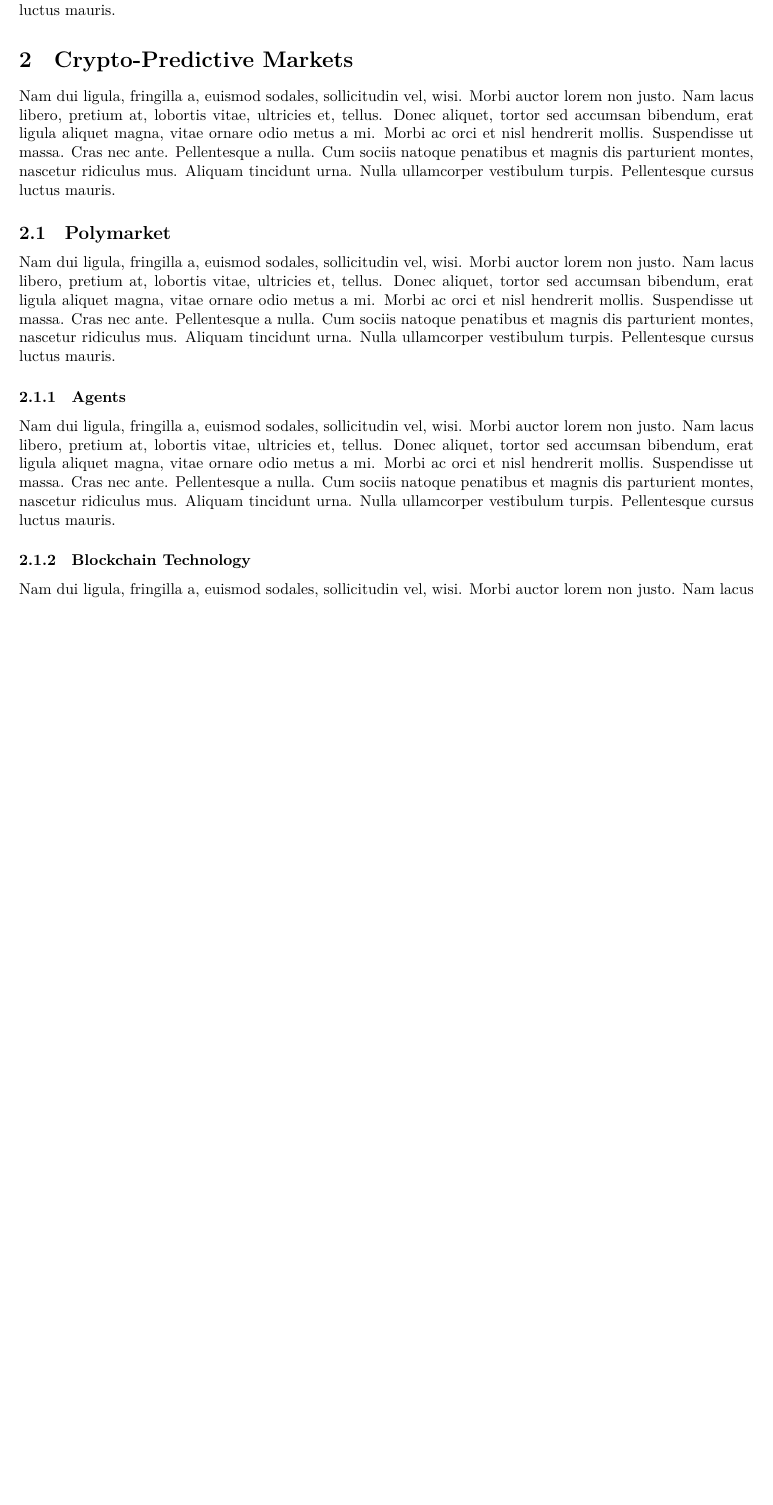
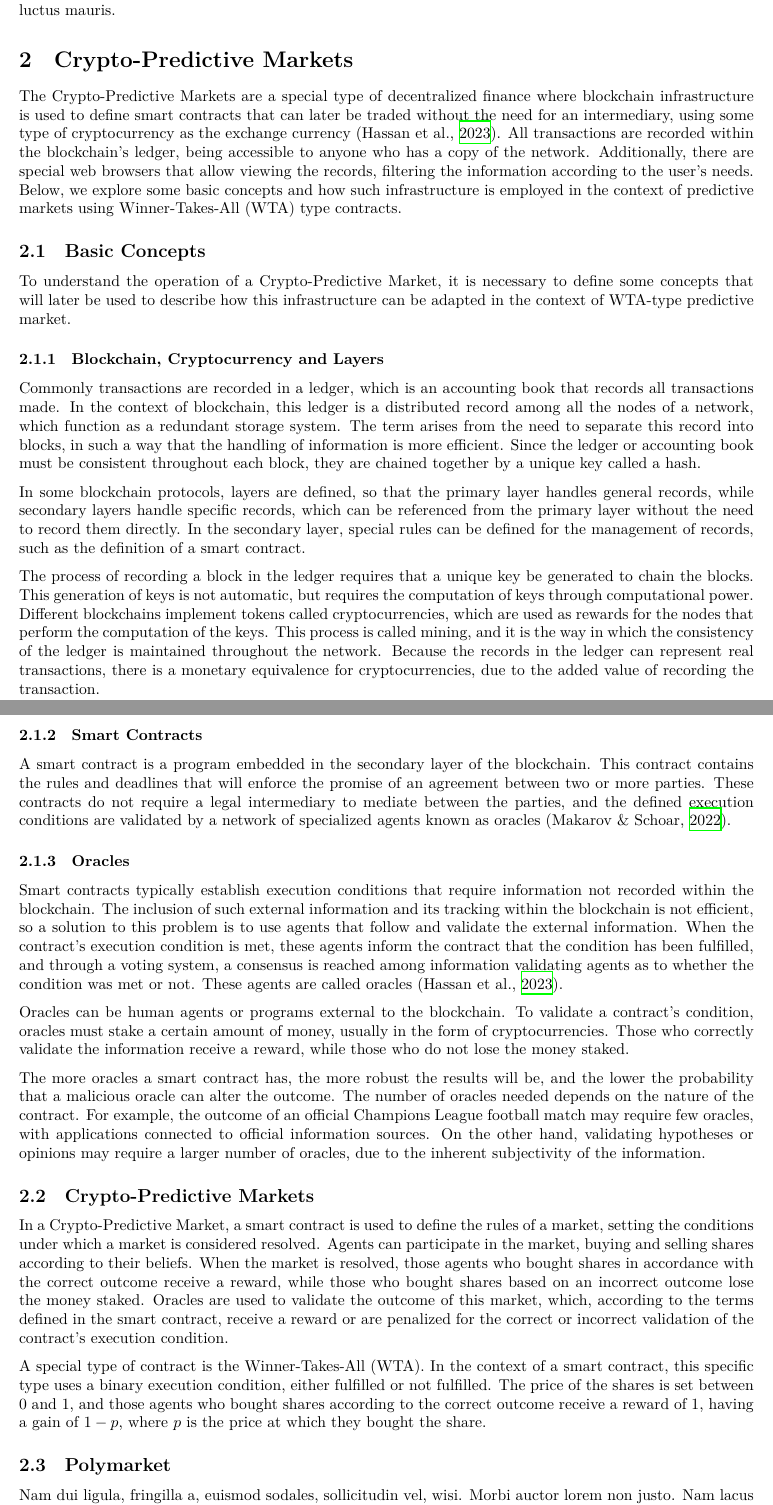
Before and after one commit to m4wnn/Micro, a LaTeX document (paper.tex, which reads sections/crypto_predictive_markets.tex): part of page 2 of 3 before the commit and two parts of pages 2 and 3 of 4 after it, the two joined at a grey line, cut so that both start at the same text, the shorter picture padded with empty space. Compiled offline with XeLaTeX.

Commit message:
Update crypto_predictive_markets.tex

```diff
--- a/sections/crypto_predictive_markets.tex
+++ b/sections/crypto_predictive_markets.tex
@@ -1,20 +1,46 @@
 \section{Crypto-Predictive Markets}
 \label{sec:crypto_predictive_markets}
 
-\lipsum[2]
+The Crypto-Predictive Markets are a special type of decentralized finance where blockchain infrastructure is used to define smart contracts that can later be traded without the need for an intermediary, using some type of cryptocurrency as the exchange currency \parencite{HassanAmmar2023Fttt}. All transactions are recorded within the blockchain's ledger, being accessible to anyone who has a copy of the network. Additionally, there are special web browsers that allow viewing the records, filtering the information according to the user's needs. Below, we explore some basic concepts and how such infrastructure is employed in the context of predictive markets using Winner-Takes-All (WTA) type contracts.
+
+\subsection{Basic Concepts}
+\label{subsec:basic_concepts}
+
+To understand the operation of a Crypto-Predictive Market, it is necessary to define some concepts that will later be used to describe how this infrastructure can be adapted in the context of WTA-type predictive market.
+
+\subsubsection{Blockchain, Cryptocurrency and Layers}
+\label{subsubsec:blockchain}
+
+Commonly transactions are recorded in a ledger, which is an accounting book that records all transactions made. In the context of blockchain, this ledger is a distributed record among all the nodes of a network, which function as a redundant storage system. The term arises from the need to separate this record into blocks, in such a way that the handling of information is more efficient. Since the ledger or accounting book must be consistent throughout each block, they are chained together by a unique key called a hash.
+
+In some blockchain protocols, layers are defined, so that the primary layer handles general records, while secondary layers handle specific records, which can be referenced from the primary layer without the need to record them directly. In the secondary layer, special rules can be defined for the management of records, such as the definition of a smart contract.
+
+The process of recording a block in the ledger requires that a unique key be generated to chain the blocks. This generation of keys is not automatic, but requires the computation of keys through computational power. Different blockchains implement tokens called cryptocurrencies, which are used as rewards for the nodes that perform the computation of the keys. This process is called mining, and it is the way in which the consistency of the ledger is maintained throughout the network. Because the records in the ledger can represent real transactions, there is a monetary equivalence for cryptocurrencies, due to the added value of recording the transaction.
+
+\subsubsection{Smart Contracts}
+\label{subsec:smart_contracts}
+
+A smart contract is a program embedded in the secondary layer of the blockchain. This contract contains the rules and deadlines that will enforce the promise of an agreement between two or more parties. These contracts do not require a legal intermediary to mediate between the parties, and the defined execution conditions are validated by a network of specialized agents known as oracles \parencite{alma9919406254106531}.
+
+\subsubsection{Oracles}
+\label{subsubsec:oracles}
+
+Smart contracts typically establish execution conditions that require information not recorded within the blockchain. The inclusion of such external information and its tracking within the blockchain is not efficient, so a solution to this problem is to use agents that follow and validate the external information. When the contract's execution condition is met, these agents inform the contract that the condition has been fulfilled, and through a voting system, a consensus is reached among information validating agents as to whether the condition was met or not. These agents are called oracles \parencite{HassanAmmar2023Fttt}.
+
+Oracles can be human agents or programs external to the blockchain. To validate a contract's condition, oracles must stake a certain amount of money, usually in the form of cryptocurrencies. Those who correctly validate the information receive a reward, while those who do not lose the money staked.
+
+The more oracles a smart contract has, the more robust the results will be, and the lower the probability that a malicious oracle can alter the outcome. The number of oracles needed depends on the nature of the contract. For example, the outcome of an official Champions League football match may require few oracles, with applications connected to official information sources. On the other hand, validating hypotheses or opinions may require a larger number of oracles, due to the inherent subjectivity of the information.
+
+\subsection{Crypto-Predictive Markets}
+\label{subsec:crypto_predictive_markets}
+
+In a Crypto-Predictive Market, a smart contract is used to define the rules of a market, setting the conditions under which a market is considered resolved. Agents can participate in the market, buying and selling shares according to their beliefs. When the market is resolved, those agents who bought shares in accordance with the correct outcome receive a reward, while those who bought shares based on an incorrect outcome lose the money staked. Oracles are used to validate the outcome of this market, which, according to the terms defined in the smart contract, receive a reward or are penalized for the correct or incorrect validation of the contract's execution condition.
+
+A special type of contract is the Winner-Takes-All (WTA). In the context of a smart contract, this specific type uses a binary execution condition, either fulfilled or not fulfilled. The price of the shares is set between 0 and 1, and those agents who bought shares according to the correct outcome receive a reward of 1, having a gain of $1-p$, where $p$ is the price at which they bought the share.
 
 \subsection{Polymarket}
 \label{subsec:polymarket}
 
-\lipsum[2]
-
-\subsubsection{Agents}
-\label{subsubsec:agents}
-
-\lipsum[2]
-
-\subsubsection{Blockchain Technology}
-\label{subsubsec:blockchain_technology}
 
 \lipsum[2]
 
```
